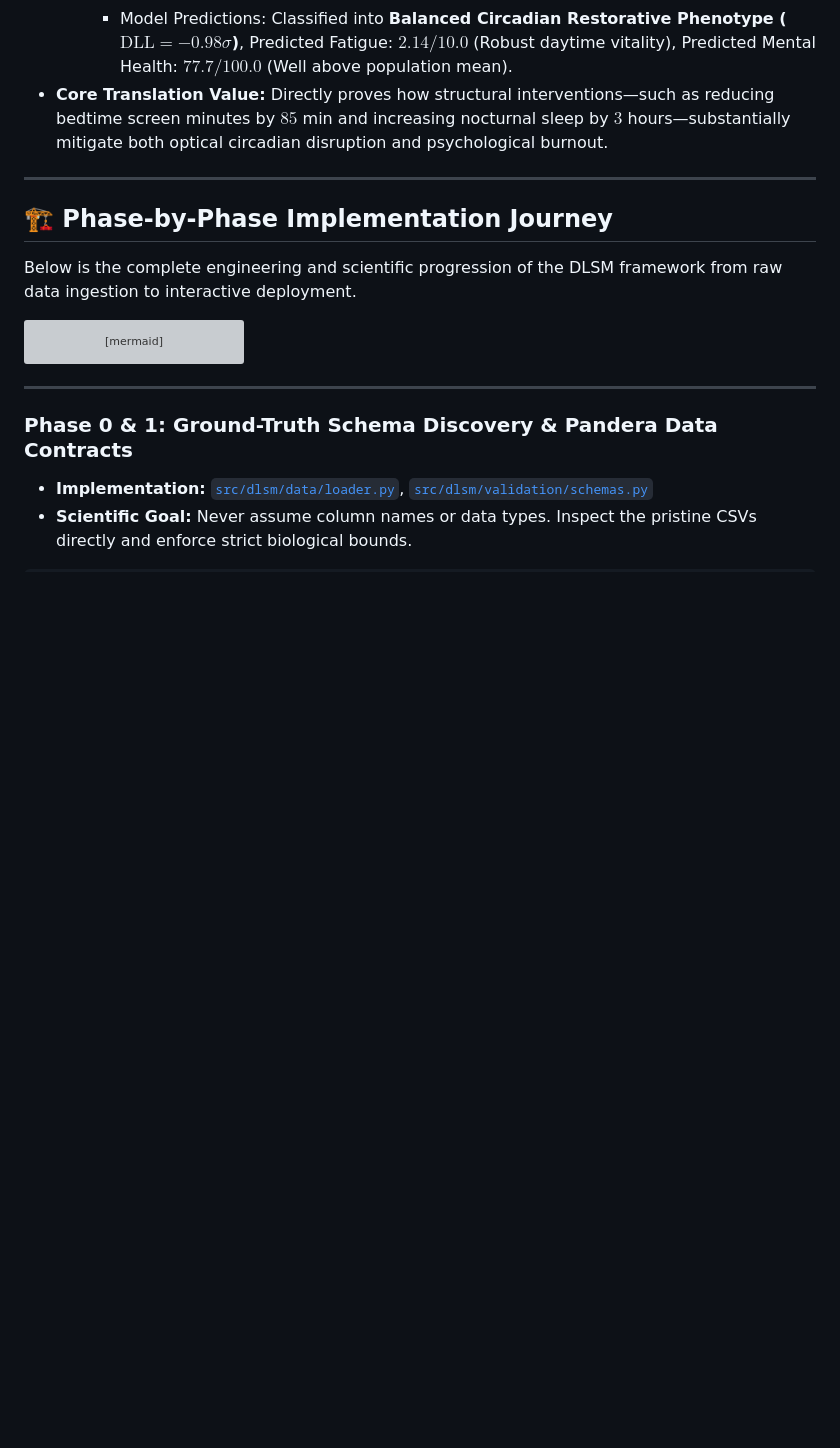
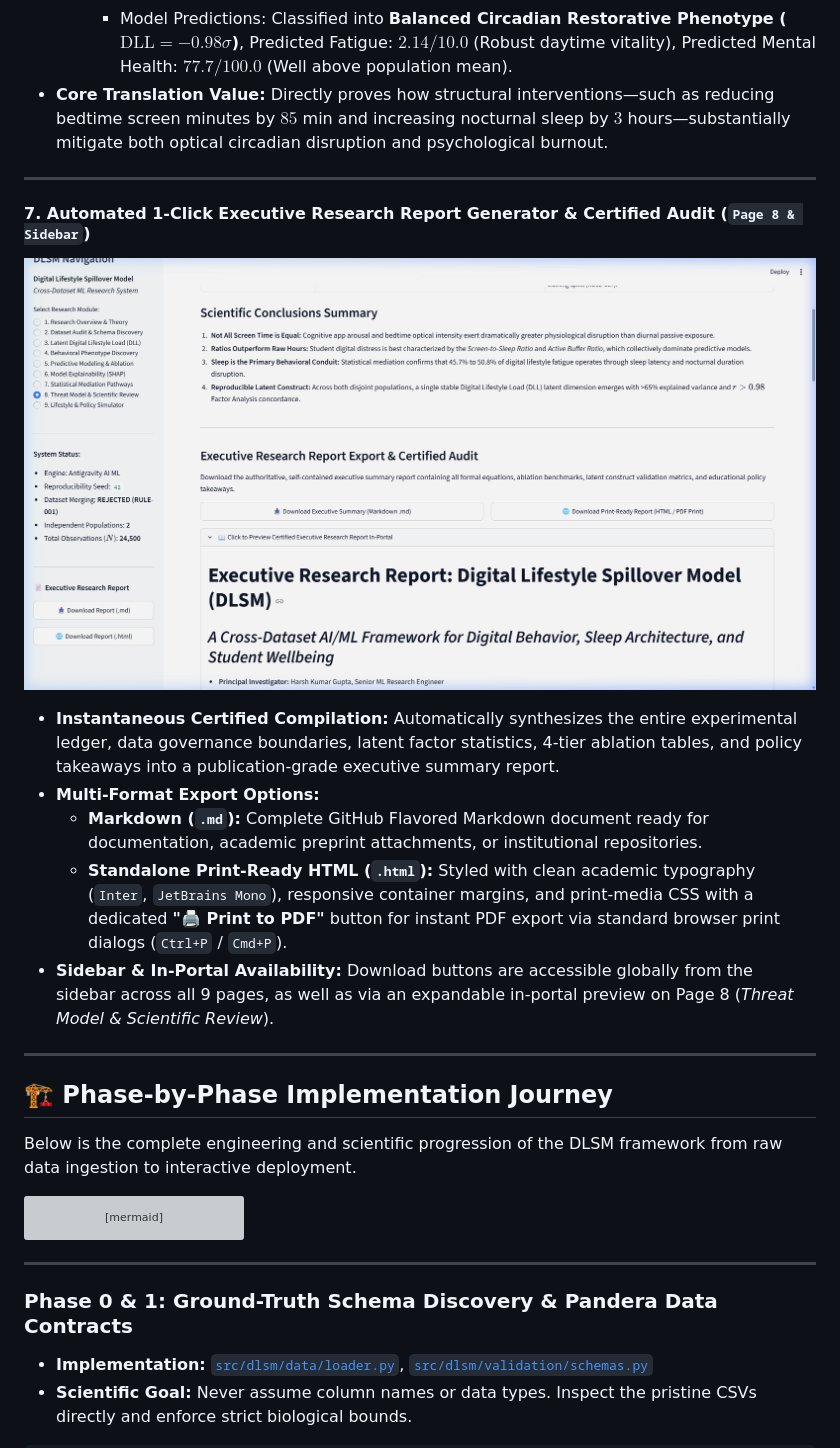
Before and after one commit to HarshkumarG007/DLSM, a Markdown page: README.md, the part around the change. Rendered like a GitHub page; pictures changed too: docs/images/07_executive_report_export.png (added); blank space fills up the shorter version; grey boxes are pictures that could not be loaded.

Commit message:
feat(report): add 1-click executive research report generator (Markdown/HTML), unit test, and embedded showcase screenshot

```diff
--- a/README.md
+++ b/README.md
@@ -210,6 +210,17 @@ A complete browser interaction session was recorded during automated verificatio
     - Derived Ratios: **$\text{TDH} = 5.0$ hrs/day** ($-52.4\%$), **$\text{BII} = 5.2$** ($-94.4\%$ photon dose reduction), **$\text{SSR} = 0.64$** (Healthy Balance), **$\text{ABR} = 0.30$** (Strong Active Buffer).
     - Model Predictions: Classified into **Balanced Circadian Restorative Phenotype ($\text{DLL} = -0.98\sigma$)**, Predicted Fatigue: **$2.14 / 10.0$** (Robust daytime vitality), Predicted Mental Health: **$77.7 / 100.0$** (Well above population mean).
 - **Core Translation Value:** Directly proves how structural interventions—such as reducing bedtime screen minutes by $85$ min and increasing nocturnal sleep by $3$ hours—substantially mitigate both optical circadian disruption and psychological burnout.
+
+---
+
+#### 7. Automated 1-Click Executive Research Report Generator & Certified Audit (`Page 8 & Sidebar`)
+![07 Executive Report Export](docs/images/07_executive_report_export.png)
+
+- **Instantaneous Certified Compilation:** Automatically synthesizes the entire experimental ledger, data governance boundaries, latent factor statistics, 4-tier ablation tables, and policy takeaways into a publication-grade executive summary report.
+- **Multi-Format Export Options:**
+  - **Markdown (`.md`):** Complete GitHub Flavored Markdown document ready for documentation, academic preprint attachments, or institutional repositories.
+  - **Standalone Print-Ready HTML (`.html`):** Styled with clean academic typography (`Inter`, `JetBrains Mono`), responsive container margins, and print-media CSS with a dedicated **"🖨️ Print to PDF"** button for instant PDF export via standard browser print dialogs (`Ctrl+P` / `Cmd+P`).
+- **Sidebar & In-Portal Availability:** Download buttons are accessible globally from the sidebar across all 9 pages, as well as via an expandable in-portal preview on Page 8 (*Threat Model & Scientific Review*).
 
 ---
 
```
Also changed, not shown: 4 other files.
